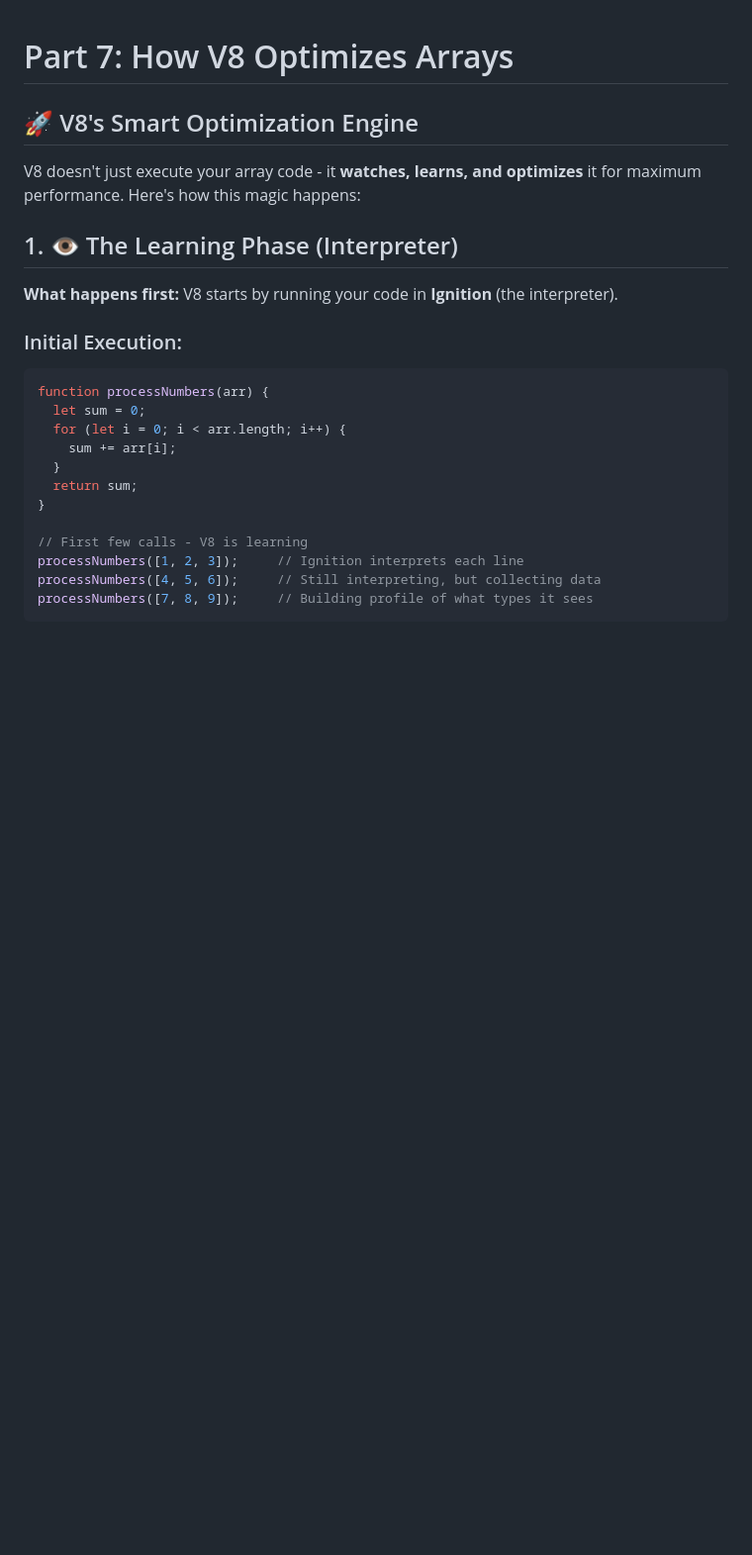
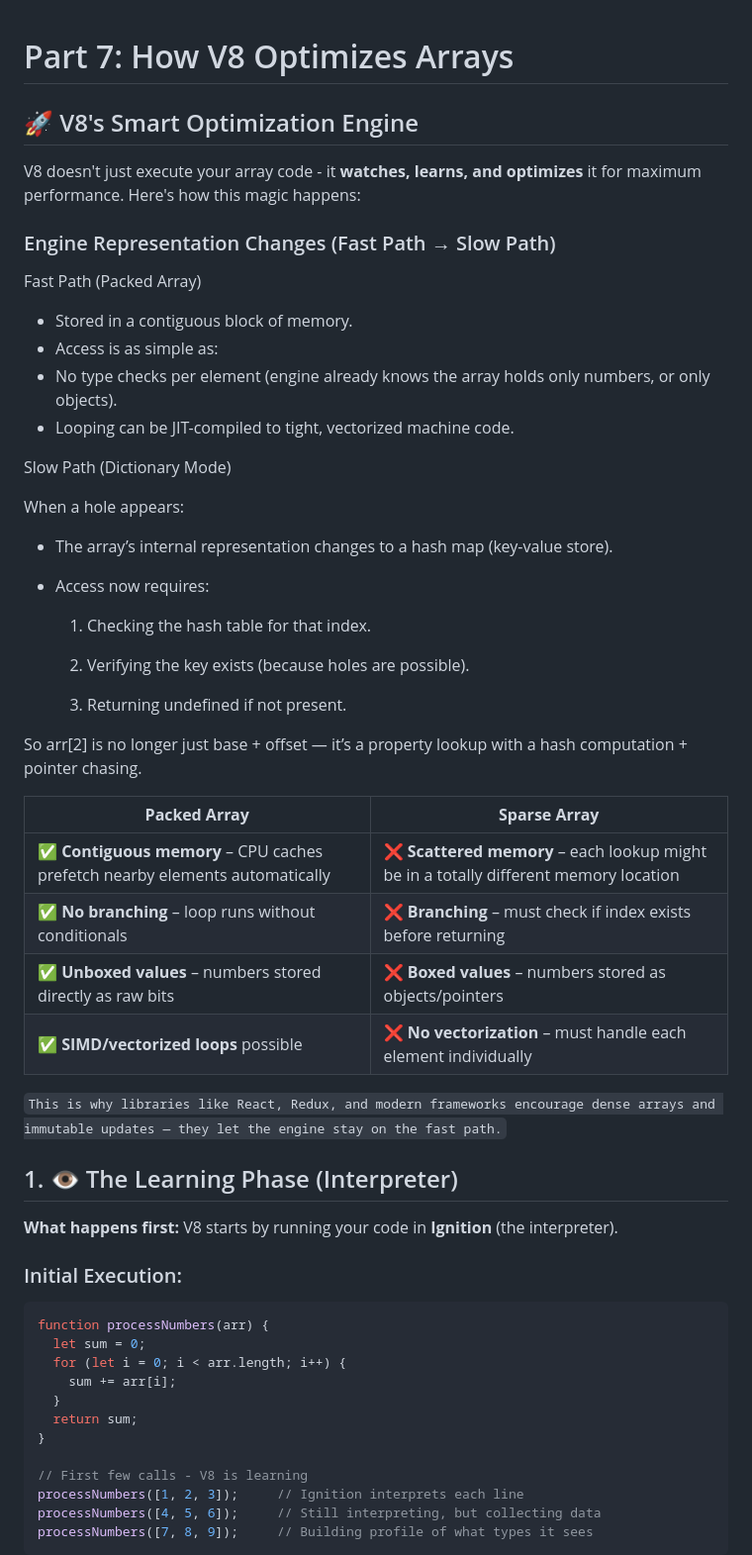
Before and after one commit to MANOJMALWADKAR/Javascript_Man, a Markdown page: 07_V8_Optimizations.md, the part around the change. Shown at 99% size. GitHub-like rendering; blank space fills up the shorter version.

Commit message:
Update 07_V8_Optimizations.md
added the dense and parse array optimization

```diff
--- a/07_V8_Optimizations.md
+++ b/07_V8_Optimizations.md
@@ -4,6 +4,40 @@
 ## 🚀 V8's Smart Optimization Engine
 
 V8 doesn't just execute your array code - it **watches, learns, and optimizes** it for maximum performance. Here's how this magic happens:
+
+### Engine Representation Changes (Fast Path → Slow Path)
+
+Fast Path (Packed Array)
+
+  - Stored in a contiguous block of memory.
+  - Access is as simple as:
+  - No type checks per element (engine already knows the array holds only numbers, or only objects).
+  - Looping can be JIT-compiled to tight, vectorized machine code.
+
+Slow Path (Dictionary Mode)
+
+When a hole appears:
+
+  - The array’s internal representation changes to a hash map (key-value store).
+
+  - Access now requires:
+
+    1. Checking the hash table for that index.
+
+    2. Verifying the key exists (because holes are possible).
+
+    3. Returning undefined if not present.
+
+So arr[2] is no longer just base + offset — it’s a property lookup with a hash computation + pointer chasing.
+
+| **Packed Array**                                                            | **Sparse Array**                                                                     |
+| --------------------------------------------------------------------------- | ------------------------------------------------------------------------------------ |
+| ✅ **Contiguous memory** – CPU caches prefetch nearby elements automatically | ❌ **Scattered memory** – each lookup might be in a totally different memory location |
+| ✅ **No branching** – loop runs without conditionals                         | ❌ **Branching** – must check if index exists before returning                        |
+| ✅ **Unboxed values** – numbers stored directly as raw bits                  | ❌ **Boxed values** – numbers stored as objects/pointers                              |
+| ✅ **SIMD/vectorized loops** possible                                        | ❌ **No vectorization** – must handle each element individually                       |
+
+`This is why libraries like React, Redux, and modern frameworks encourage dense arrays and immutable updates — they let the engine stay on the fast path.`
 
 ## 1. 👁️ The Learning Phase (Interpreter)
 
```
